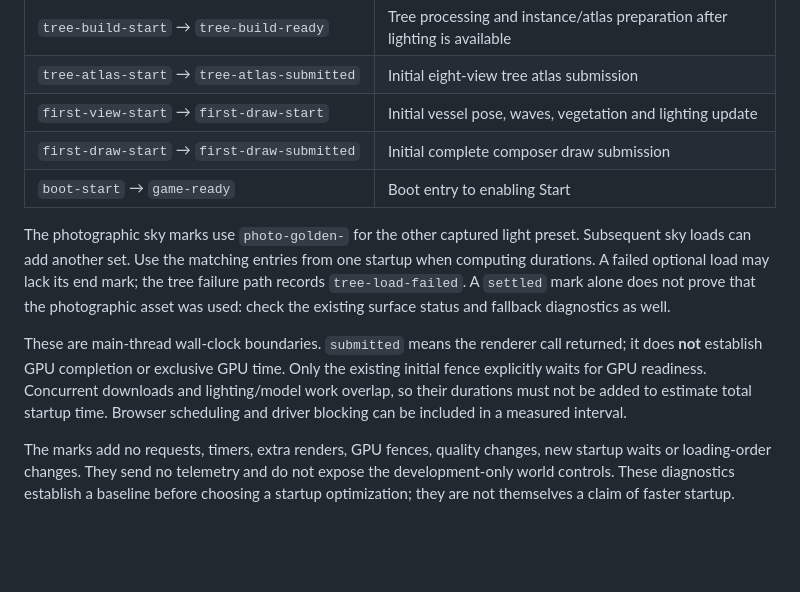
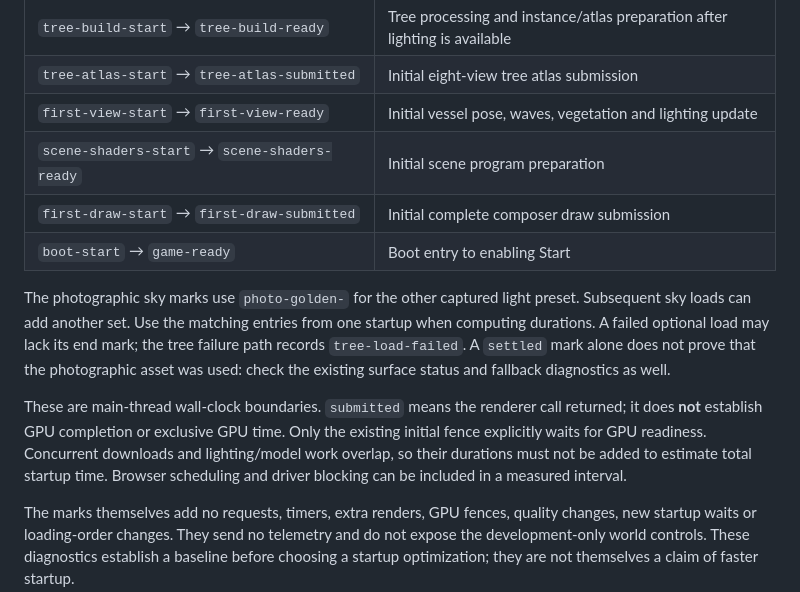
Before and after one commit to lingmulongtai/OceanFPV, a Markdown page: docs/STARTUP_TIMING.md, the part around one of its changes. Drawn GitHub-style; blank space fills up the shorter version.

```diff
--- a/docs/STARTUP_TIMING.md
+++ b/docs/STARTUP_TIMING.md
@@ -32,7 +32,8 @@ performance.getEntriesByType('mark')
 | `tree-model-start` → `tree-model-ready` | Tree model loading and parsing |
 | `tree-build-start` → `tree-build-ready` | Tree processing and instance/atlas preparation after lighting is available |
 | `tree-atlas-start` → `tree-atlas-submitted` | Initial eight-view tree atlas submission |
-| `first-view-start` → `first-draw-start` | Initial vessel pose, waves, vegetation and lighting update |
+| `first-view-start` → `first-view-ready` | Initial vessel pose, waves, vegetation and lighting update |
+| `scene-shaders-start` → `scene-shaders-ready` | Initial scene program preparation |
 | `first-draw-start` → `first-draw-submitted` | Initial complete composer draw submission |
 | `boot-start` → `game-ready` | Boot entry to enabling Start |
 
@@ -50,7 +51,7 @@ downloads and lighting/model work overlap, so their durations must not be added
 to estimate total startup time. Browser scheduling and driver blocking can be
 included in a measured interval.
 
-The marks add no requests, timers, extra renders, GPU fences, quality changes,
+The marks themselves add no requests, timers, extra renders, GPU fences, quality changes,
 new startup waits or loading-order changes. They send no telemetry and do not
 expose the development-only world controls. These diagnostics establish a
 baseline before choosing a startup optimization; they are not themselves a
```
Also changed, not shown: other parts of docs/STARTUP_TIMING.md (+46 -0 lines).
